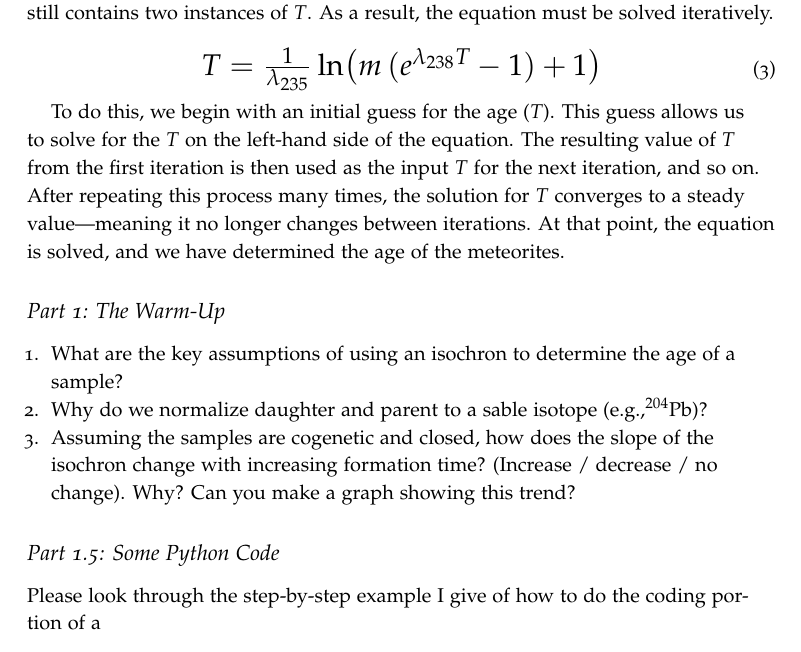
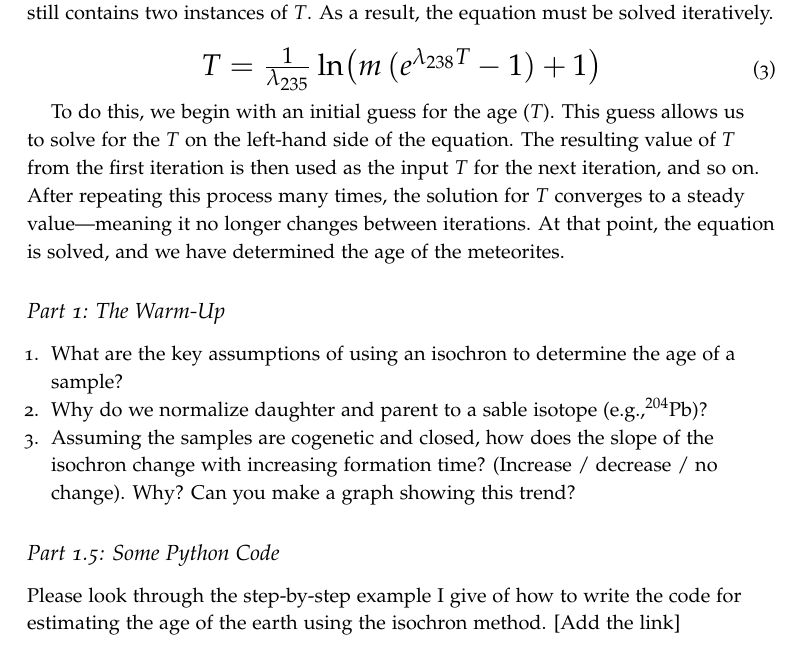
Before and after one commit to boltonhowes22/EarthHistory, a LaTeX thesis (ClassBook/earth-history-stratigraphy.tex): part of page 18 of 39, cut so that both start at the same text. The pictures show the PDF file ClassBook/earth-history-stratigraphy.pdf that the author committed with the source.

Commit message:
updated notebook and code

```diff
--- a/ClassBook/earth-history-stratigraphy.tex
+++ b/ClassBook/earth-history-stratigraphy.tex
@@ -425,7 +425,7 @@ age of the meteorites.
 \end{compactenum}
 
 \subsection*{Part 1.5: Some Python Code}
-Please look through the step-by-step example I give of how to do the coding portion of a
+Please look through the step-by-step example I give of how to write the code for estimating the age of the earth using the isochron method. [Add the link]
 
 
 
```
Also changed, not shown: ClassBook/code/montara_rbsr_isochron_refined.pdf (added), ClassBook/code/montara_rbsr_isochron_refined.png (added), ClassBook/code/montara_rbsr_isochron_refined.svg (added), ClassBook/code/montara_rbsr_isochron_tufte.pdf (added), ClassBook/code/montara_rbsr_isochron_tufte.png (added), ClassBook/code/montara_rbsr_isochron_tufte.svg (added), ClassBook/earth-history-stratigraphy.pdf, 2 other files.
